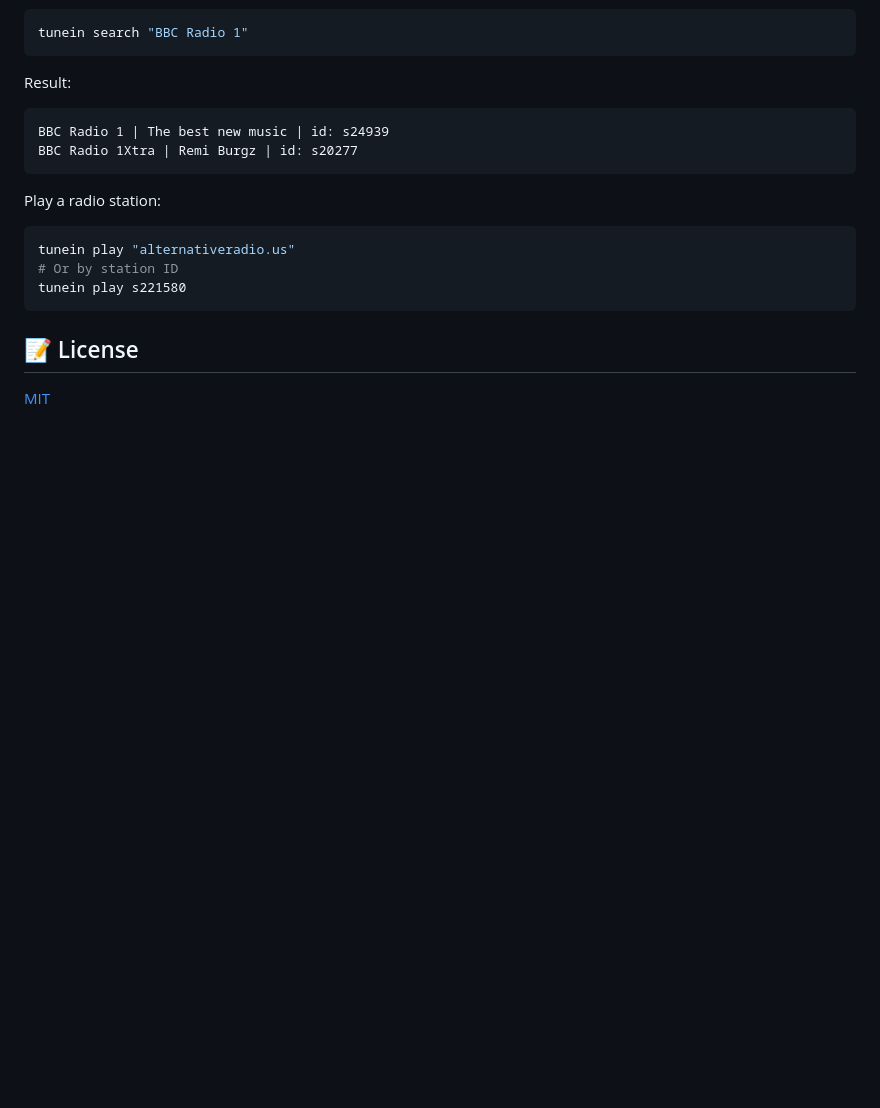
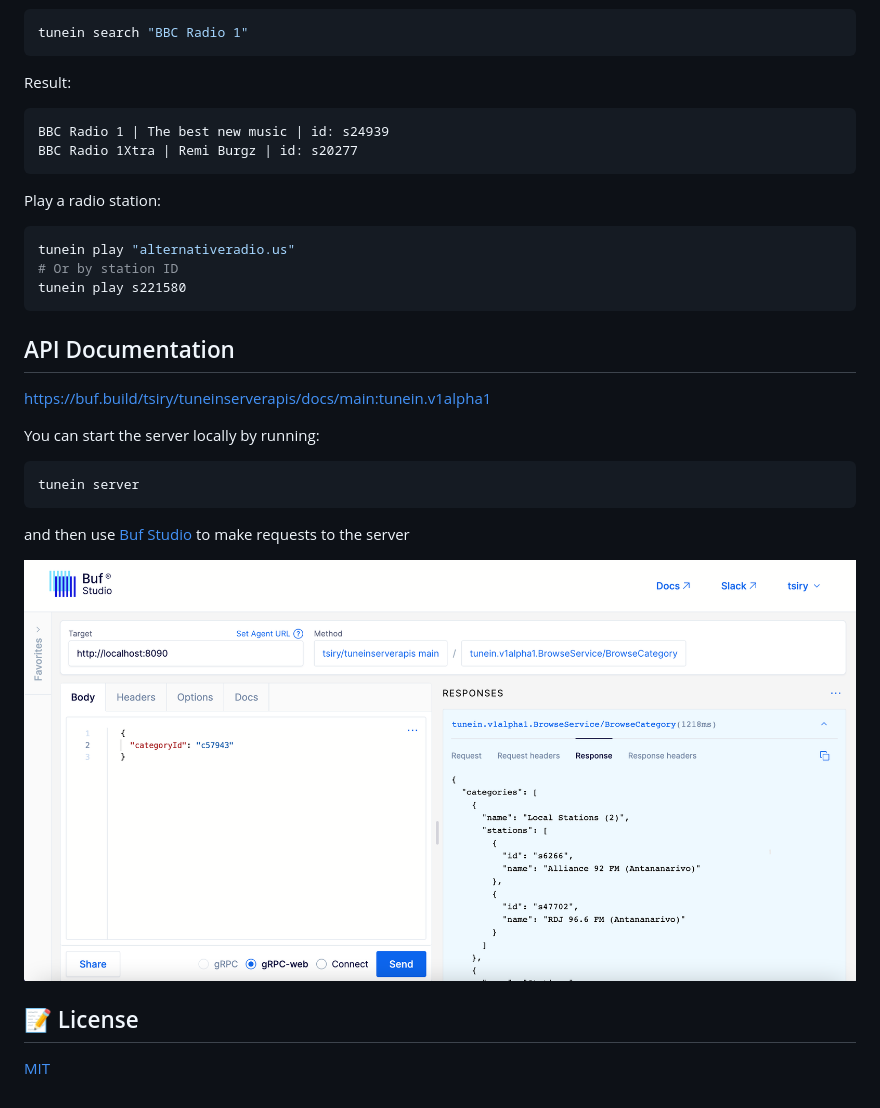
Before and after one commit to tsirysndr/tunein-cli, a Markdown page: README.md, the part around the change. GitHub-like rendering; pictures changed too: api.png (added); blank space fills up the shorter version.

````diff
--- a/README.md
+++ b/README.md
@@ -68,6 +68,18 @@ tunein play "alternativeradio.us"
 tunein play s221580
 ```
 
+## API Documentation
+[https://buf.build/tsiry/tuneinserverapis/docs/main:tunein.v1alpha1](https://buf.build/tsiry/tuneinserverapis/docs/main:tunein.v1alpha1)
+
+You can start the server locally by running:
+```bash
+tunein server
+```
+
+and then use [Buf Studio](studio.buf.build/tsiry/tuneinserverapis?selectedProtocol=grpc-web&target=http%3A%2F%2Flocalhost%3A8090) to make requests to the server
+
+<img src="./api.png" />
+
 
 ## 📝 License
 [MIT](LICENSE)
````
